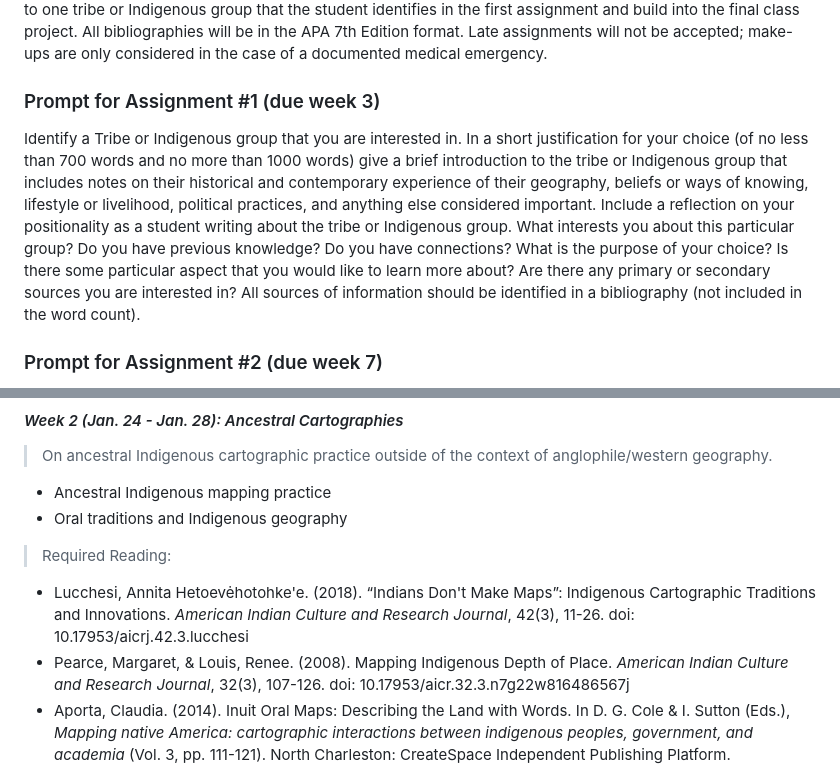
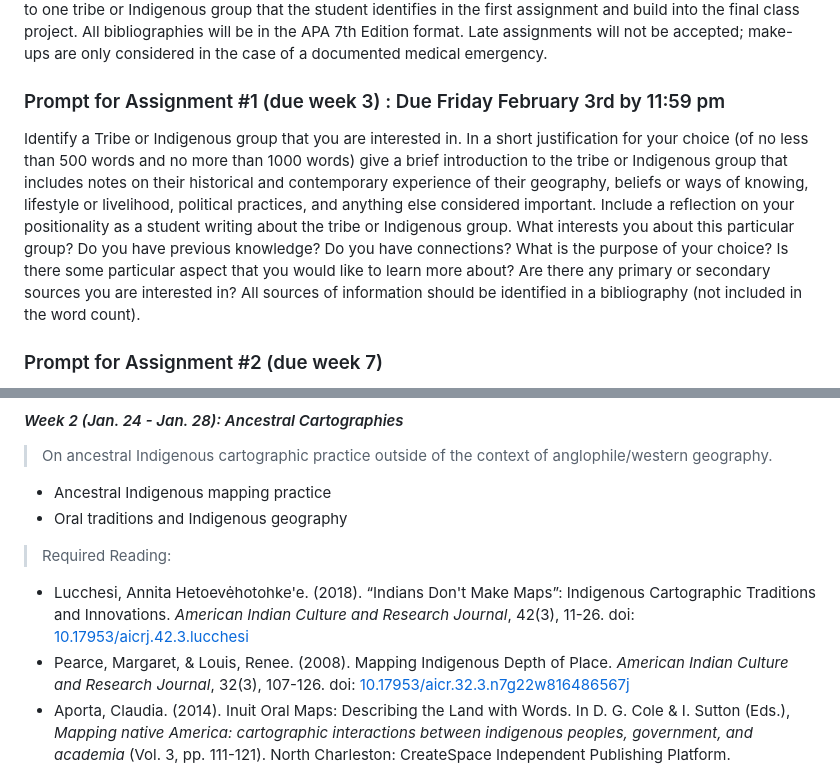
Before and after one commit to tibbben/indigenous-cartography, a Markdown page: syllabus.md, 2 parts joined by grey strips. GitHub-like rendering.

Commit message:
Assignment 1 due date

```diff
--- a/syllabus.md
+++ b/syllabus.md
@@ -16,8 +16,8 @@ Engagement in class activities such as discussions of assigned reading and class
 ### Assignments
 There will be reading assignments for each class as per the schedule below; reading assignments are to be completed before class meetings and students should be prepared to engage in discussions of the material assigned. Note that suggested reading is provided both as a means for students to improve their understanding of class material and as potential resources for the assignments. Throughout the course there will be four major assignments that build into a final class project (the fourth assignment). Each of the assignments will be related to one tribe or Indigenous group that the student identifies in the first assignment and build into the final class project. All bibliographies will be in the APA 7th Edition format. Late assignments will not be accepted; make-ups are only considered in the case of a documented medical emergency.
 
-### Prompt for Assignment #1 (due week 3)
-Identify a Tribe or Indigenous group that you are interested in. In a short justification for your choice (of no less than 700 words and no more than 1000 words) give a brief introduction to the tribe or Indigenous group that includes notes on their historical and contemporary experience of their geography, beliefs or ways of knowing, lifestyle or livelihood, political practices, and anything else considered important. Include a reflection on your positionality as a student writing about the tribe or Indigenous group. What interests you about this particular group? Do you have previous knowledge? Do you have connections? What is the purpose of your choice? Is there some particular aspect that you would like to learn more about? Are there any primary or secondary sources you are interested in? All sources of information should be identified in a bibliography (not included in the word count).
+### Prompt for Assignment #1 (due week 3) : Due Friday February 3rd by 11:59 pm
+Identify a Tribe or Indigenous group that you are interested in. In a short justification for your choice (of no less than 500 words and no more than 1000 words) give a brief introduction to the tribe or Indigenous group that includes notes on their historical and contemporary experience of their geography, beliefs or ways of knowing, lifestyle or livelihood, political practices, and anything else considered important. Include a reflection on your positionality as a student writing about the tribe or Indigenous group. What interests you about this particular group? Do you have previous knowledge? Do you have connections? What is the purpose of your choice? Is there some particular aspect that you would like to learn more about? Are there any primary or secondary sources you are interested in? All sources of information should be identified in a bibliography (not included in the word count).
 
 ### Prompt for Assignment #2 (due week 7)
 With the Tribe or Indigenous group identified in Assignment #1 research their history from the perspective of maps and map making. Almost every indigenous group will have either been mapped by others, may have directly participated in cartographic enterprises, or may be actively engaged with creating and using maps for governance or other purposes. References from the syllabus for this course can be used as secondary sources; at least two references not on the syllabus to either primary or secondary sources must be cited. Present your research in a written paper between a minimum of 1000 and a maximum of 1500 words, references not included.
@@ -77,8 +77,8 @@ All topics/dates/assignments are subject to revision/change based on instructor
 
 > Required Reading:
 
--   Lucchesi, Annita Hetoevėhotohke'e. (2018). “Indians Don't Make Maps”: Indigenous Cartographic Traditions and Innovations. *American Indian Culture and Research Journal*, 42(3), 11-26. doi: 10.17953/aicrj.42.3.lucchesi
--   Pearce, Margaret, & Louis, Renee. (2008). Mapping Indigenous Depth of Place. *American Indian Culture and Research Journal*, 32(3), 107-126. doi: 10.17953/aicr.32.3.n7g22w816486567j
+-   Lucchesi, Annita Hetoevėhotohke'e. (2018). “Indians Don't Make Maps”: Indigenous Cartographic Traditions and Innovations. *American Indian Culture and Research Journal*, 42(3), 11-26. doi: [10.17953/aicrj.42.3.lucchesi](https://doi.org/10.17953/aicrj.42.3.lucchesi)
+-   Pearce, Margaret, & Louis, Renee. (2008). Mapping Indigenous Depth of Place. *American Indian Culture and Research Journal*, 32(3), 107-126. doi: [10.17953/aicr.32.3.n7g22w816486567j](https://doi.org/10.17953/aicr.32.3.n7g22w816486567j)
 -   Aporta, Claudia. (2014). Inuit Oral Maps: Describing the Land with Words. In D. G. Cole & I. Sutton (Eds.), *Mapping native America: cartographic interactions between indigenous peoples, government, and academia* (Vol. 3, pp. 111-121). North Charleston: CreateSpace Independent Publishing Platform.
 
 > Suggested Reading
```
